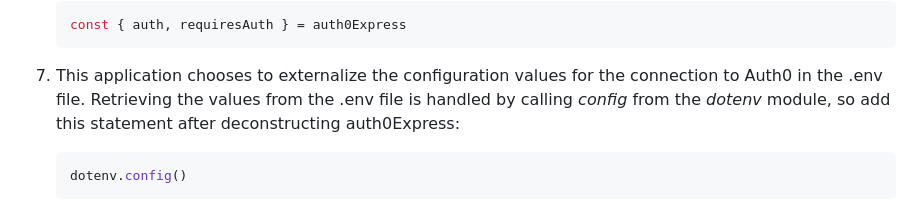
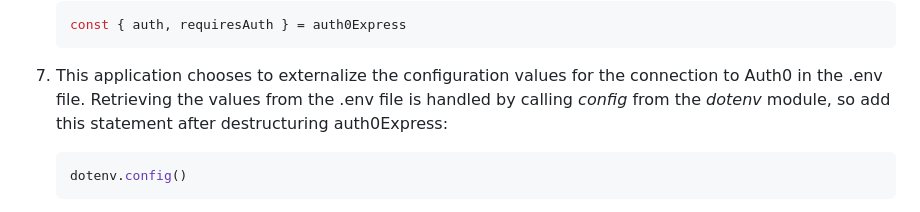
Before and after one commit to auth0-sandbox/auth0-application-development, a Markdown page: module01-instructions.md, the part around the change. Drawn GitHub-style.

````diff
--- a/module01-instructions.md
+++ b/module01-instructions.md
@@ -159,7 +159,7 @@ Put this right after the imports:
 1. This application chooses to externalize the configuration values for the connection
 to Auth0 in the .env file.
 Retrieving the values from the .env file is handled by calling *config* from the *dotenv*
-module, so add this statement after deconstructing auth0Express:
+module, so add this statement after destructuring auth0Express:
     ```js
     dotenv.config()
     ```
````
